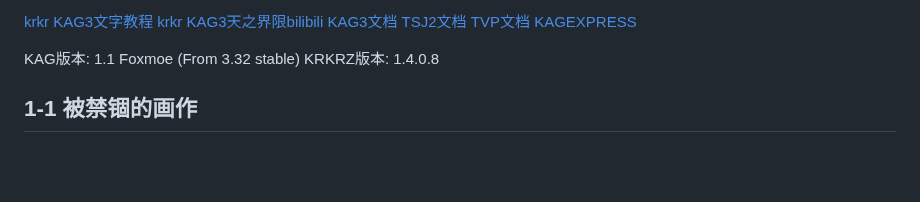
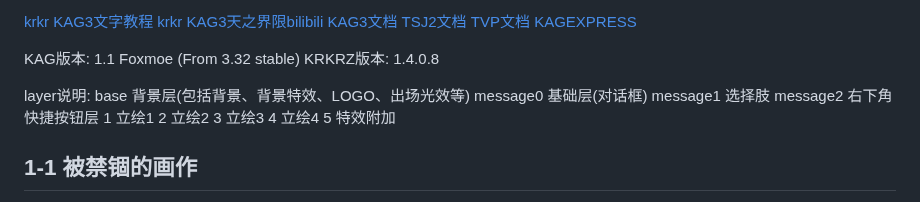
Before and after one commit to hugongzi233/Yozakura-Luminoir, a Markdown page: Readme.md, the part around the change. GitHub-like rendering; blank space fills up the shorter version.

Commit message:
增加Layer注释

```diff
--- a/Readme.md
+++ b/Readme.md
@@ -13,6 +13,17 @@
 
 KAG版本: 1.1 Foxmoe (From 3.32 stable)
 KRKRZ版本: 1.4.0.8
+
+layer说明:
+    base        背景层(包括背景、背景特效、LOGO、出场光效等)
+    message0    基础层(对话框)
+    message1    选择肢
+    message2    右下角快捷按钮层
+    1           立绘1
+    2           立绘2
+    3           立绘3
+    4           立绘4
+    5           特效附加
 
 ## 1-1 被禁锢的画作
 
```
